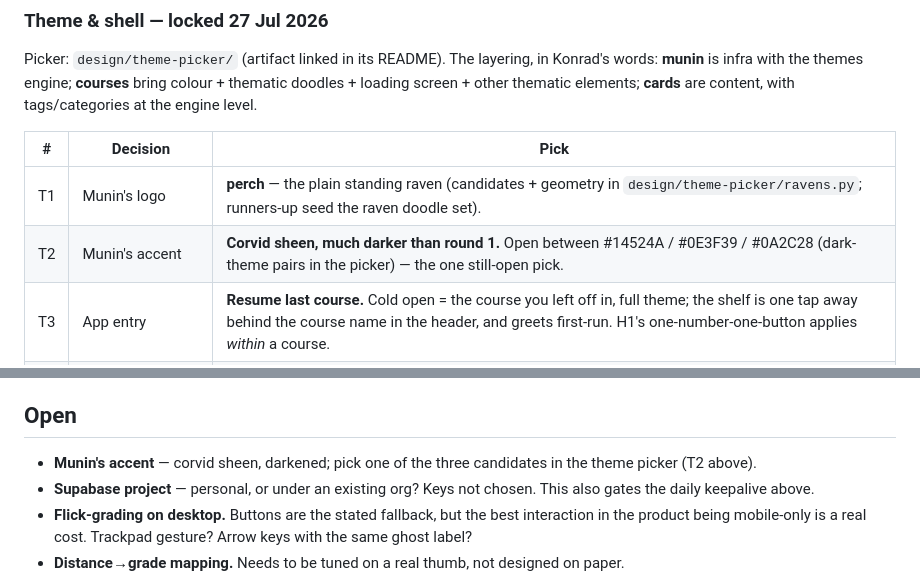
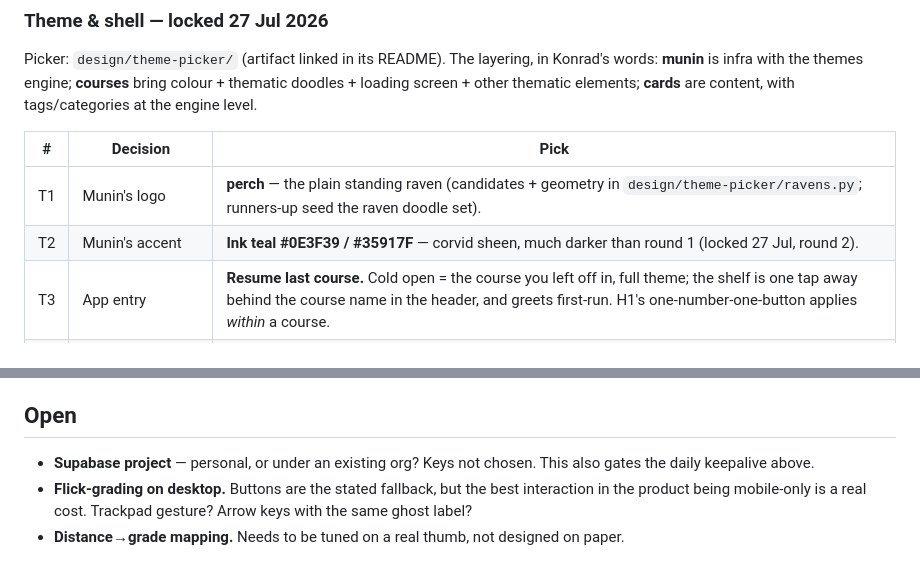
Before and after one commit to 0xkkonrad/keepclub, a Markdown page: project.md, 2 parts joined by grey strips. Drawn GitHub-style.

Commit message:
Close T2: ink teal locked

```diff
--- a/project.md
+++ b/project.md
@@ -91,7 +91,7 @@ with tags/categories at the engine level.
 | # | Decision | Pick |
 |---|---|---|
 | T1 | Munin's logo | **perch** — the plain standing raven (candidates + geometry in `design/theme-picker/ravens.py`; runners-up seed the raven doodle set). |
-| T2 | Munin's accent | **Corvid sheen, much darker than round 1.** Open between #14524A / #0E3F39 / #0A2C28 (dark-theme pairs in the picker) — the one still-open pick. |
+| T2 | Munin's accent | **Ink teal #0E3F39 / #35917F** — corvid sheen, much darker than round 1 (locked 27 Jul, round 2). |
 | T3 | App entry | **Resume last course.** Cold open = the course you left off in, full theme; the shelf is one tap away behind the course name in the header, and greets first-run. H1's one-number-one-button applies *within* a course. |
 | T4 | Install | **One PWA.** The raven on the home screen; one service worker, one cache. Courses are screens inside. |
 | T5 | Competent Crew accent | **Harbor slate #33608D / #7FB2E8.** |
@@ -211,8 +211,6 @@ can eat a month; everything before it is a working app without it.
 
 ## Open
 
-- **Munin's accent** — corvid sheen, darkened; pick one of the three candidates in the
-  theme picker (T2 above).
 - **Supabase project** — personal, or under an existing org? Keys not chosen. This also
   gates the daily keepalive above.
 - **Flick-grading on desktop.** Buttons are the stated fallback, but the best interaction
```
